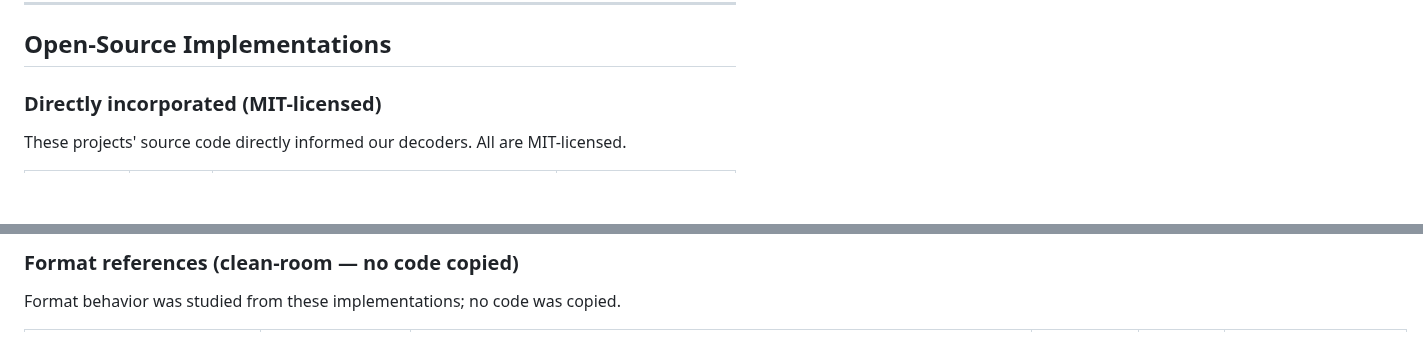
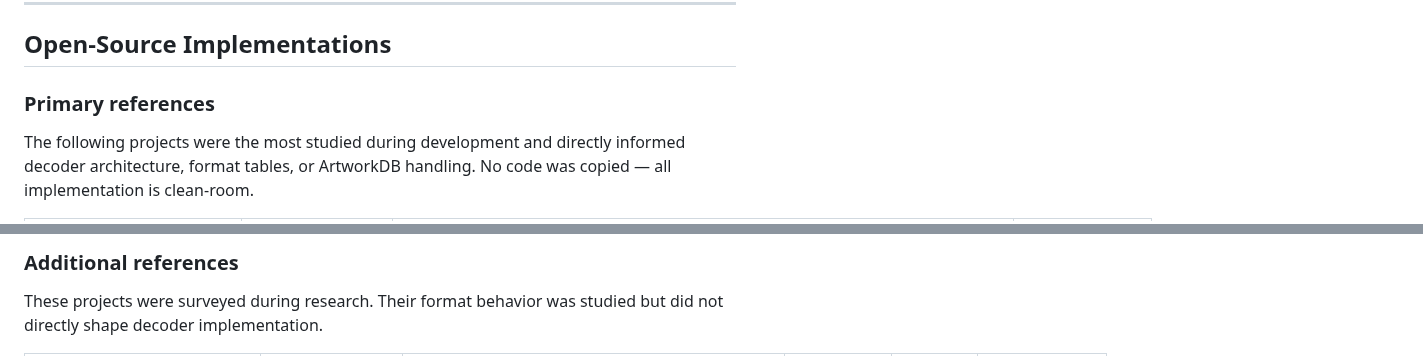
Before and after one commit to B67687/Ithmb-Codec, a Markdown page: ACKNOWLEDGMENTS.md, 2 parts joined by grey strips. Rendered like a GitHub page; blank space fills up the shorter version.

Commit message:
docs: reorganize ACKNOWLEDGMENTS into primary/additional references

```diff
--- a/ACKNOWLEDGMENTS.md
+++ b/ACKNOWLEDGMENTS.md
@@ -6,7 +6,7 @@ Every known open-source `.ithmb` implementation (30+ total) was surveyed across
 
 ## Open-Source Implementations
 
-### Directly incorporated (MIT-licensed)
+### Primary references
 
-These projects' source code directly informed our decoders. All are MIT-licensed.
+The following projects were the most studied during development and directly informed decoder architecture, format tables, or ArtworkDB handling. No code was copied — all implementation is clean-room.
 
@@ -17,5 +28,5 @@ These projects' source code directly informed our decoders. All are MIT-licensed
 
-### Format references (clean-room — no code copied)
+### Additional references
 
-Format behavior was studied from these implementations; no code was copied.
+These projects were surveyed during research. Their format behavior was studied but did not directly shape decoder implementation.
 
```
Also changed, not shown: other parts of ACKNOWLEDGMENTS.md (+31 -31 lines).
